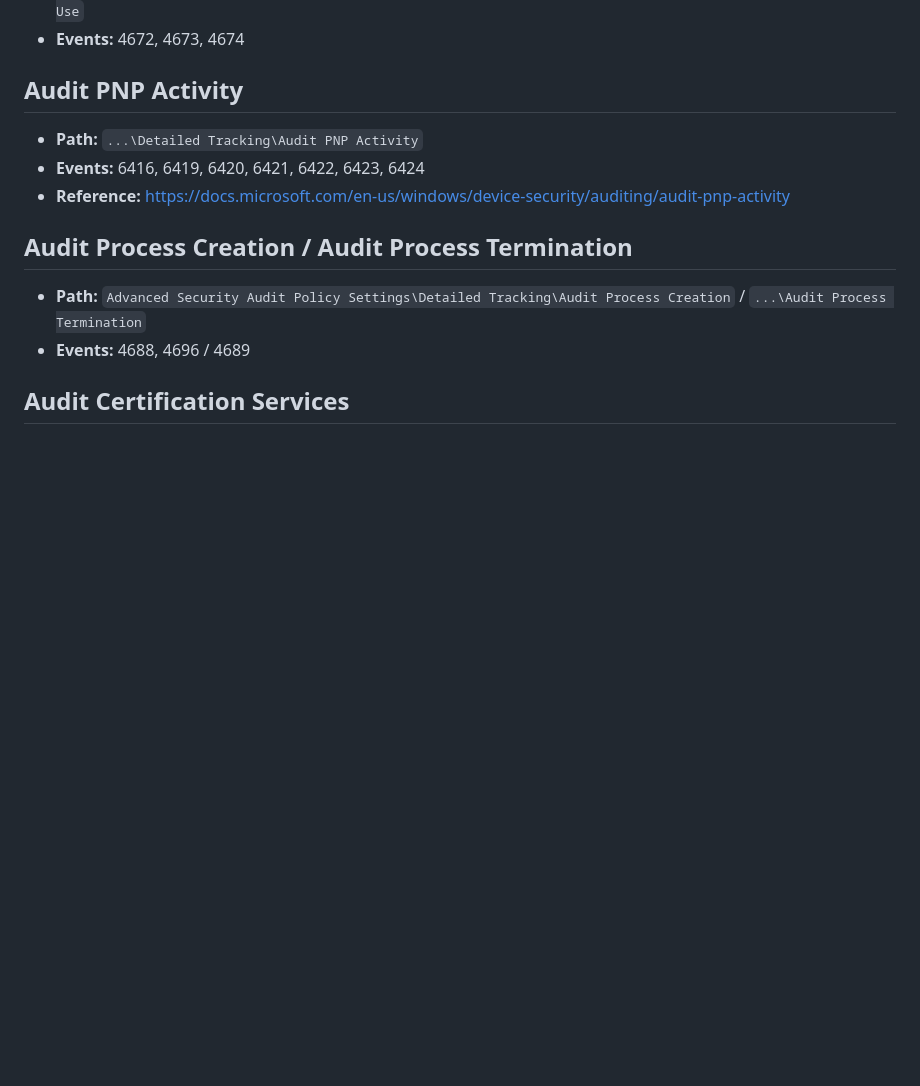
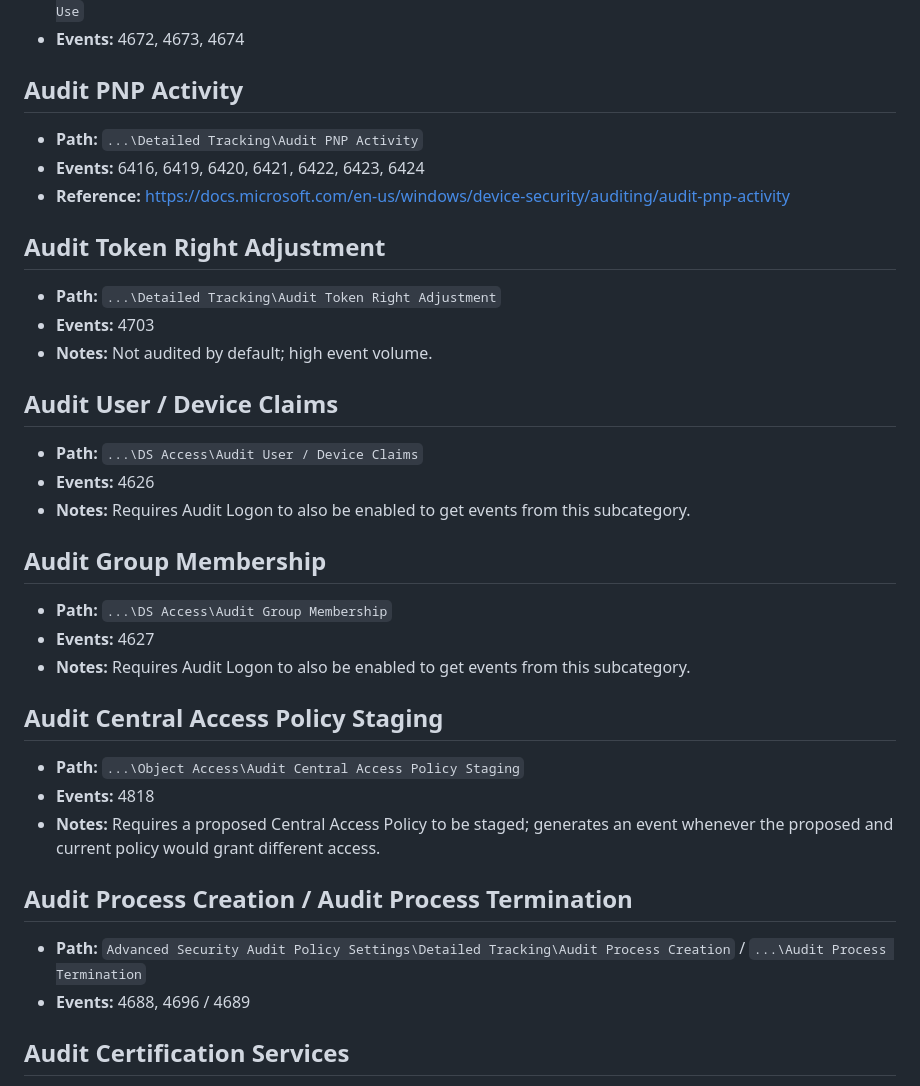
Before and after one commit to adamliq/Winevent-catalogue, a Markdown page: docs/audit-configuration-guide.md, the part around the change. Drawn GitHub-style; blank space fills up the shorter version.

Commit message:
Fix doc drift: add 4 subcategories missing from audit-configuration-guide.md
Found during a full health check: Audit Token Right Adjustment, Audit
User / Device Claims, Audit Group Membership, and Audit Central Access
Policy Staging were added to audit_configuration.json/csv in the last
session but never made it into the human-readable guide.

Co-Authored-By: Claude Sonnet 5 <noreply@anthropic.com>
Claude-Session: https://claude.ai/code/session_01TAzkYm5Ry5DJ7fbFThbRQH

```diff
--- a/docs/audit-configuration-guide.md
+++ b/docs/audit-configuration-guide.md
@@ -88,6 +88,26 @@ Most Security-log subcategories share the same base steps:
 - **Events:** 6416, 6419, 6420, 6421, 6422, 6423, 6424
 - **Reference:** https://docs.microsoft.com/en-us/windows/device-security/auditing/audit-pnp-activity
 
+## Audit Token Right Adjustment
+- **Path:** `...\Detailed Tracking\Audit Token Right Adjustment`
+- **Events:** 4703
+- **Notes:** Not audited by default; high event volume.
+
+## Audit User / Device Claims
+- **Path:** `...\DS Access\Audit User / Device Claims`
+- **Events:** 4626
+- **Notes:** Requires Audit Logon to also be enabled to get events from this subcategory.
+
+## Audit Group Membership
+- **Path:** `...\DS Access\Audit Group Membership`
+- **Events:** 4627
+- **Notes:** Requires Audit Logon to also be enabled to get events from this subcategory.
+
+## Audit Central Access Policy Staging
+- **Path:** `...\Object Access\Audit Central Access Policy Staging`
+- **Events:** 4818
+- **Notes:** Requires a proposed Central Access Policy to be staged; generates an event whenever the proposed and current policy would grant different access.
+
 ## Audit Process Creation / Audit Process Termination
 - **Path:** `Advanced Security Audit Policy Settings\Detailed Tracking\Audit Process Creation` /
   `...\Audit Process Termination`
```
